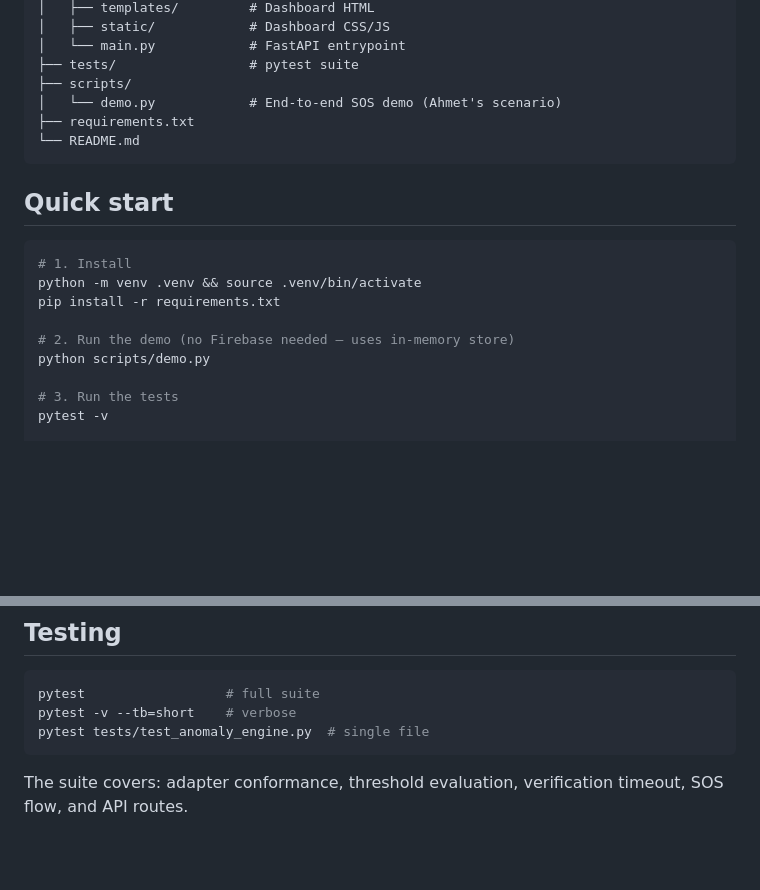
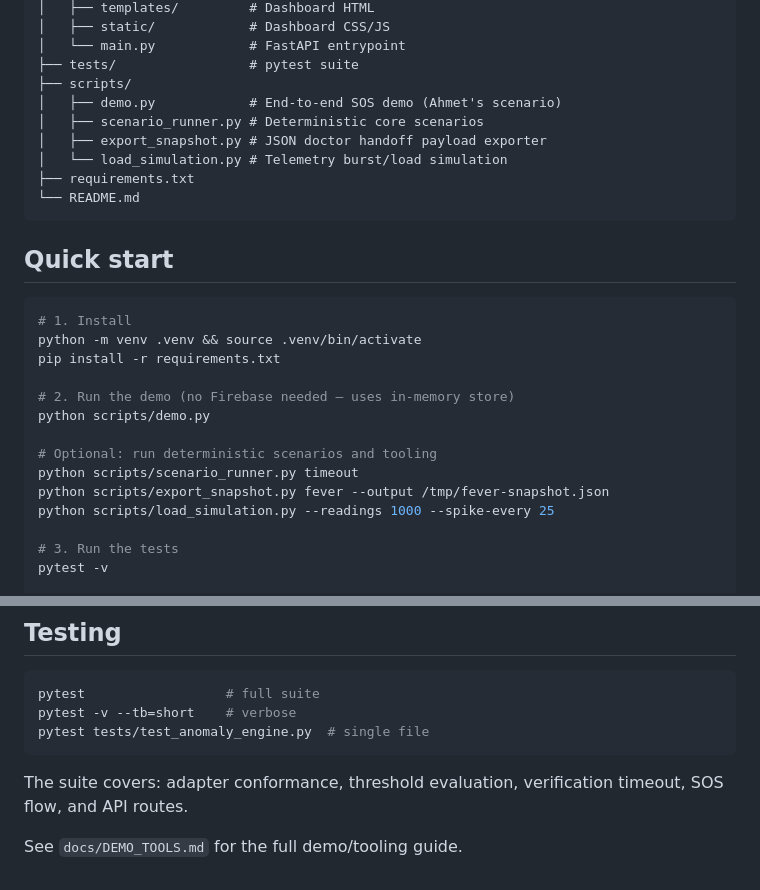
Before and after one commit to seros-cimenstein/VitalSense, a Markdown page: README.md, 2 parts joined by grey strips. GitHub-like rendering; blank space fills up the shorter version.

Commit message:
Document demo development tools

````diff
--- a/README.md
+++ b/README.md
@@ -48,7 +48,10 @@ vitalsense/
 │   └── main.py            # FastAPI entrypoint
 ├── tests/                 # pytest suite
 ├── scripts/
-│   └── demo.py            # End-to-end SOS demo (Ahmet's scenario)
+│   ├── demo.py            # End-to-end SOS demo (Ahmet's scenario)
+│   ├── scenario_runner.py # Deterministic core scenarios
+│   ├── export_snapshot.py # JSON doctor handoff payload exporter
+│   └── load_simulation.py # Telemetry burst/load simulation
 ├── requirements.txt
 └── README.md
 ```
@@ -62,6 +65,11 @@ pip install -r requirements.txt
 
 # 2. Run the demo (no Firebase needed — uses in-memory store)
 python scripts/demo.py
+
+# Optional: run deterministic scenarios and tooling
+python scripts/scenario_runner.py timeout
+python scripts/export_snapshot.py fever --output /tmp/fever-snapshot.json
+python scripts/load_simulation.py --readings 1000 --spike-every 25
 
 # 3. Run the tests
 pytest -v
@@ -108,3 +116,5 @@ pytest tests/test_anomaly_engine.py  # single file
 ```
 
 The suite covers: adapter conformance, threshold evaluation, verification timeout, SOS flow, and API routes.
+
+See `docs/DEMO_TOOLS.md` for the full demo/tooling guide.
````
Also changed, not shown: docs/DEMO_TOOLS.md (added, +82 -0 lines).
